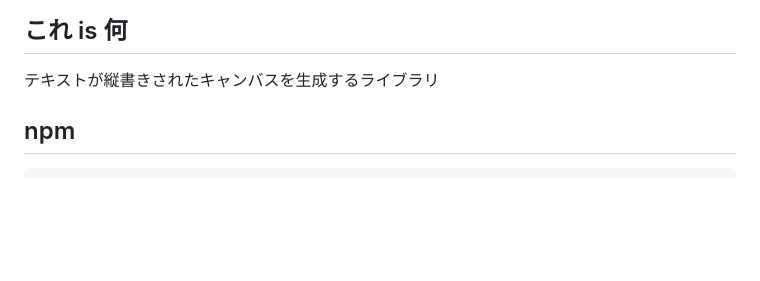
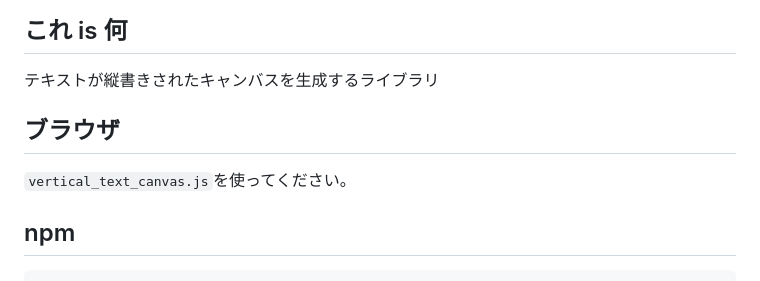
Before and after one commit to mogamoga1024/VerticalTextCanvas, a Markdown page: README.md, the part around the change. Drawn GitHub-style; blank space fills up the shorter version.

```diff
--- a/README.md
+++ b/README.md
@@ -1,6 +1,10 @@
 ## これ is 何
 
 テキストが縦書きされたキャンバスを生成するライブラリ
+
+## ブラウザ
+
+`vertical_text_canvas.js`を使ってください。
 
 ## npm
 
```
